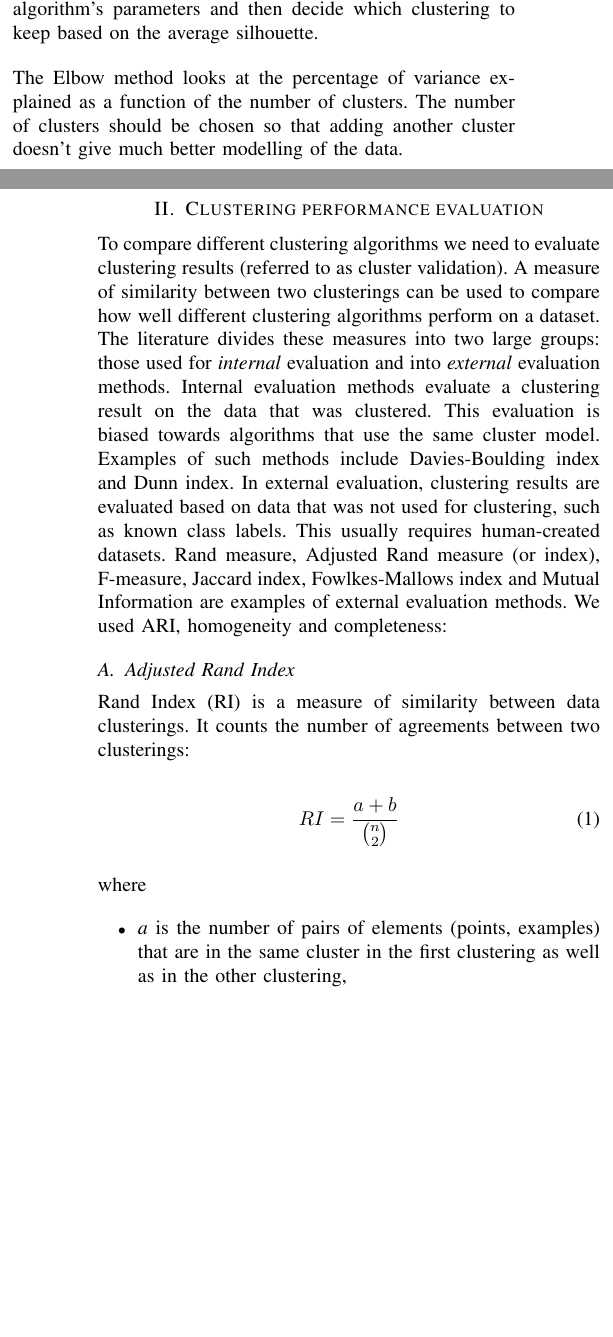
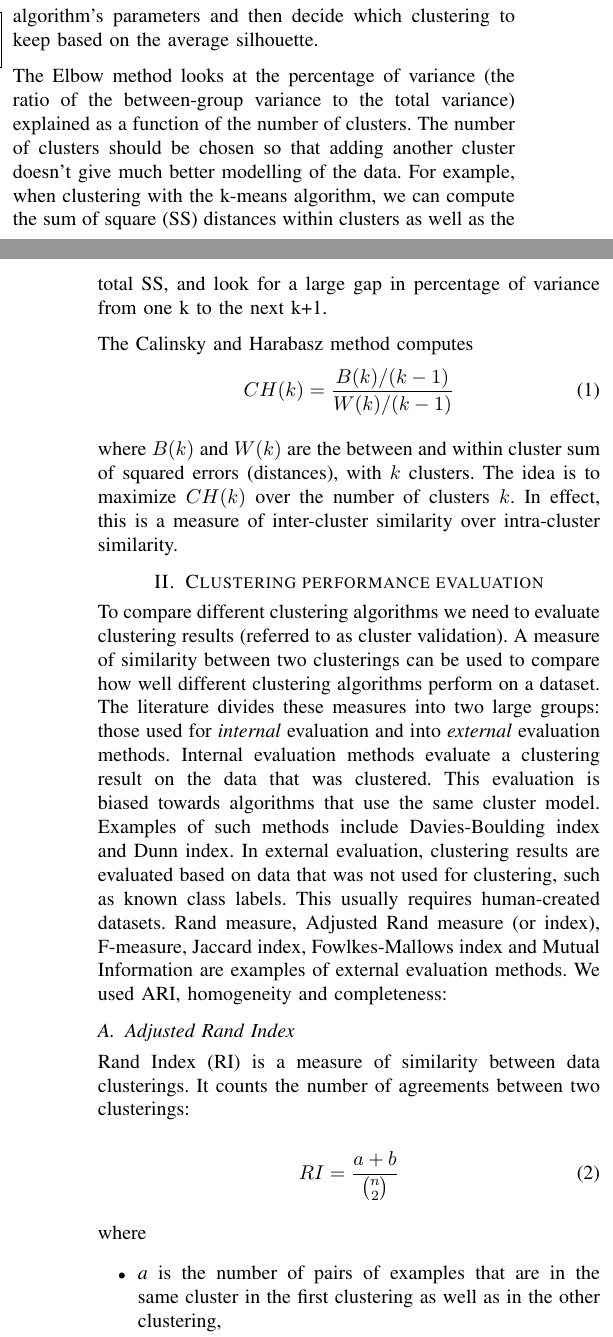
Before and after one commit to primus11/PPRM, a LaTeX paper (clustering-article.tex): two parts of the columns of pages 1 and 2 of 10 before the commit and two parts of the columns of pages 1 and 2 of 11 after it, joined at a grey line, cut so that both start at the same text, the shorter picture padded with empty space. Compiled offline with pdfLaTeX.

Commit message:
Calinsky and Harabasz method plus bits and pieces here and there

```diff
--- a/clustering-article.tex
+++ b/clustering-article.tex
@@ -125,9 +125,22 @@ the entire dataset measures how appropriately the data has been clustered. We ca
 several times with different values of algorithm's parameters and then decide which clustering to keep based on
 the average silhouette.
 
-The Elbow method looks at the percentage of variance explained as a function of the number of clusters.
+The Elbow method looks at the percentage of variance (the ratio of the between-group variance
+to the total variance) explained as a function of the number of clusters.
 The number of clusters should be chosen so that adding another cluster doesn't give much better modelling
-of the data.
+of the data. For example, when clustering with the k-means algorithm, we can compute the sum of square (SS)
+distances within clusters as well as the total SS, and look for a large gap in percentage of variance
+from one k to the next k+1.
+
+The Calinsky and Harabasz method computes
+\begin{equation}
+\label{calinsky}
+CH(k) = \frac{B(k)/(k-1)}{W(k)/(k-1)}
+\end{equation}
+
+where $B(k)$ and $W(k)$ are the between and within cluster sum of squared errors (distances),
+with $k$ clusters. The idea is to maximize $CH(k)$ over the number of clusters $k$. In effect, this
+is a measure of inter-cluster similarity over intra-cluster similarity.
 
 \section{Clustering performance evaluation}
 To compare different clustering algorithms we need to evaluate clustering results (referred to as cluster validation).
@@ -151,9 +164,9 @@ RI = \frac{a+b}{{n \choose 2}}
 
 where
 \begin{itemize}
-    \item \textit{a} is the number of pairs of elements (points, examples) that are in the same cluster in the first clustering
+    \item \textit{a} is the number of pairs of examples that are in the same cluster in the first clustering
     as well as in the other clustering,
-    \item \textit{b} is the number of pairs of elements that are in different clusters in both clusterings,
+    \item \textit{b} is the number of pairs of examples that are in different clusters in both clusterings,
     \item \textit{n} is the number of elements.
 \end{itemize}
 
@@ -206,9 +219,7 @@ $c$ and cluster $k$ respectively, and with $n_{c,k}$ the number of examples from
 to cluster $k$.
 
 The conditional entropy of clusters given class $H(K|C)$ and the entropy of clusters $H(K)$ are
-defined in a symmetric manner.
-
-Rosenberg and Hirschberg (2007) defined V-measure as the harmonic mean of homogeneity and completeness:
+defined in a symmetric manner. The same paper defined V-measure as the harmonic mean of homogeneity and completeness:
 
 \begin{equation}
 \label{v}
```
Also changed, not shown: clustering-article.tex (12 more changed lines).
